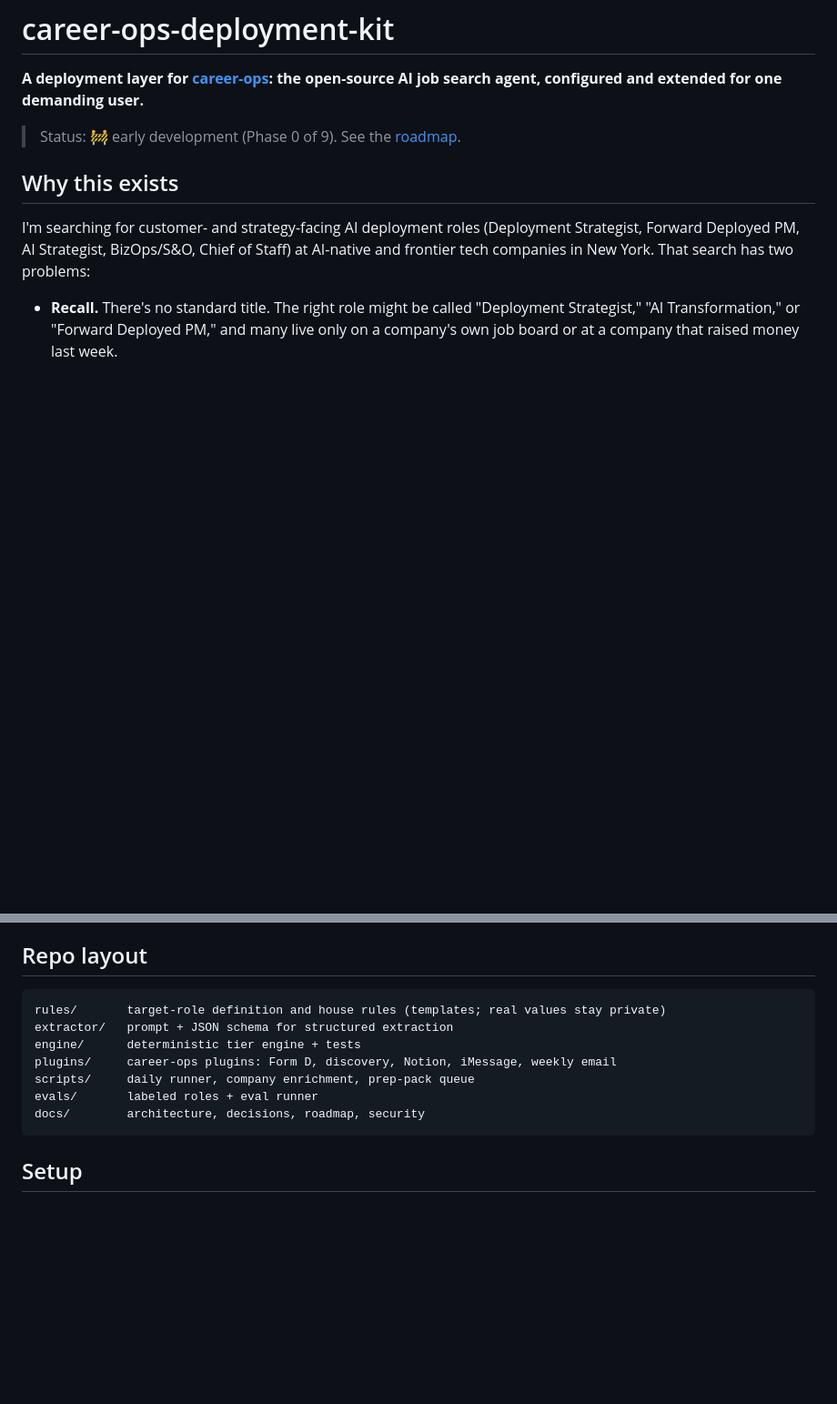
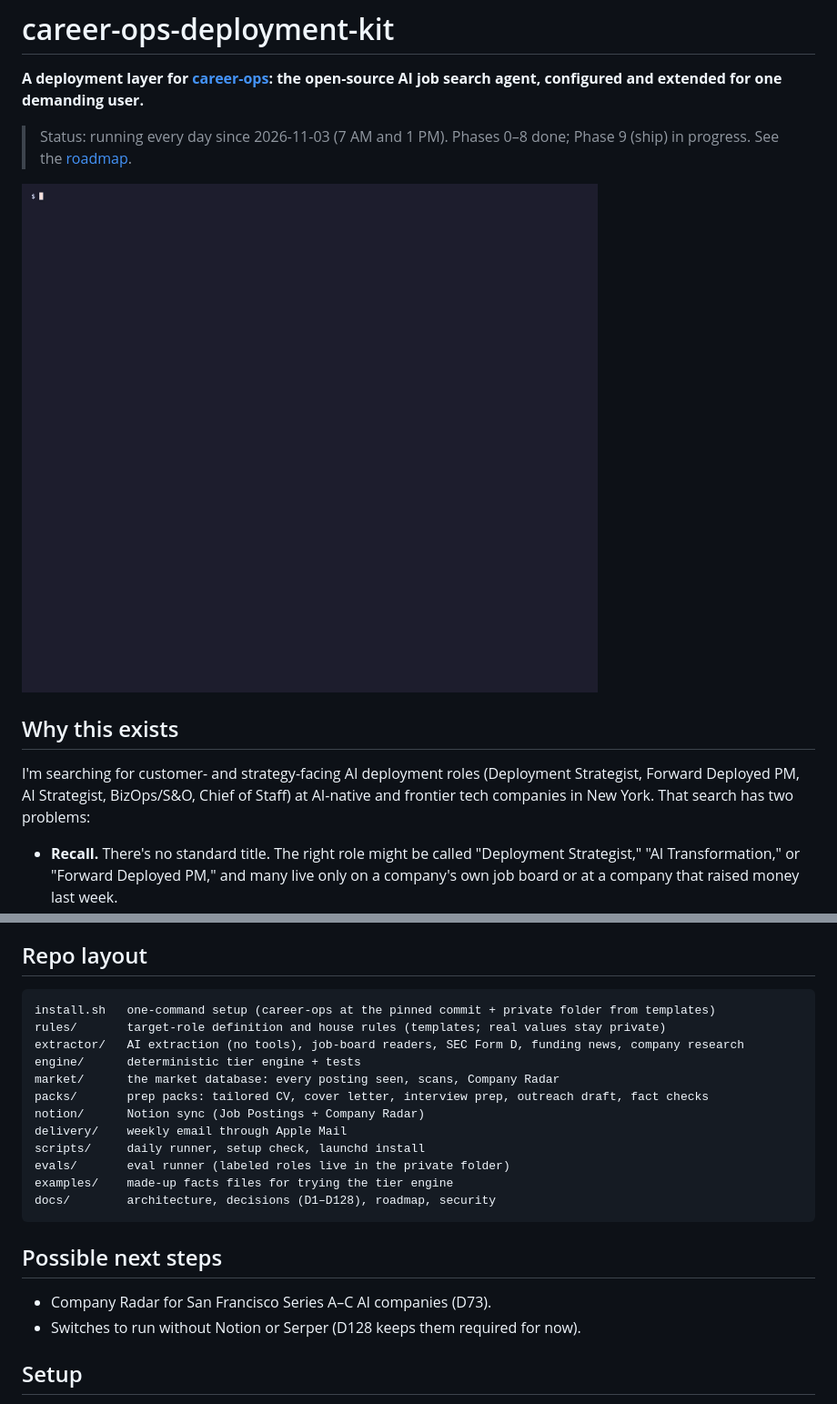
Before and after one commit to gmmarken/career-ops-deployment-kit, a Markdown page: README.md, 2 parts joined by grey strips. Shown at 91% size. Drawn GitHub-style; pictures changed too: docs/img/demo.gif (added); blank space fills up the shorter version.

````diff
--- a/README.md
+++ b/README.md
@@ -2,7 +2,9 @@
 
 **A deployment layer for [career-ops](https://github.com/santifer/career-ops): the open-source AI job search agent, configured and extended for one demanding user.**
 
-> Status: 🚧 early development (Phase 0 of 9). See the [roadmap](docs/ROADMAP.md).
+> Status: running every day since 2026-11-03 (7 AM and 1 PM). Phases 0–8 done; Phase 9 (ship) in progress. See the [roadmap](docs/ROADMAP.md).
+
+![Demo: install, then the tier engine grading two example roles](docs/img/demo.gif)
 
 ## Why this exists
 
@@ -54,14 +69,24 @@ More detail: [docs/ARCHITECTURE.md](docs/ARCHITECTURE.md) · design decisions: [
 ## Repo layout
 
 ```
+install.sh   one-command setup (career-ops at the pinned commit + private folder from templates)
 rules/       target-role definition and house rules (templates; real values stay private)
-extractor/   prompt + JSON schema for structured extraction
+extractor/   AI extraction (no tools), job-board readers, SEC Form D, funding news, company research
 engine/      deterministic tier engine + tests
-plugins/     career-ops plugins: Form D, discovery, Notion, iMessage, weekly email
-scripts/     daily runner, company enrichment, prep-pack queue
-evals/       labeled roles + eval runner
-docs/        architecture, decisions, roadmap, security
+market/      the market database: every posting seen, scans, Company Radar
+packs/       prep packs: tailored CV, cover letter, interview prep, outreach draft, fact checks
+notion/      Notion sync (Job Postings + Company Radar)
+delivery/    weekly email through Apple Mail
+scripts/     daily runner, setup check, launchd install
+evals/       eval runner (labeled roles live in the private folder)
+examples/    made-up facts files for trying the tier engine
+docs/        architecture, decisions (D1–D128), roadmap, security
 ```
+
+## Possible next steps
+
+- Company Radar for San Francisco Series A–C AI companies (D73).
+- Switches to run without Notion or Serper (D128 keeps them required for now).
 
 ## Setup
 
````
Also changed, not shown: other parts of README.md (+13 -0 lines), CHANGELOG.md (+3 -0 lines), docs/ROADMAP.md (+1 -1 lines), 10 other files.
